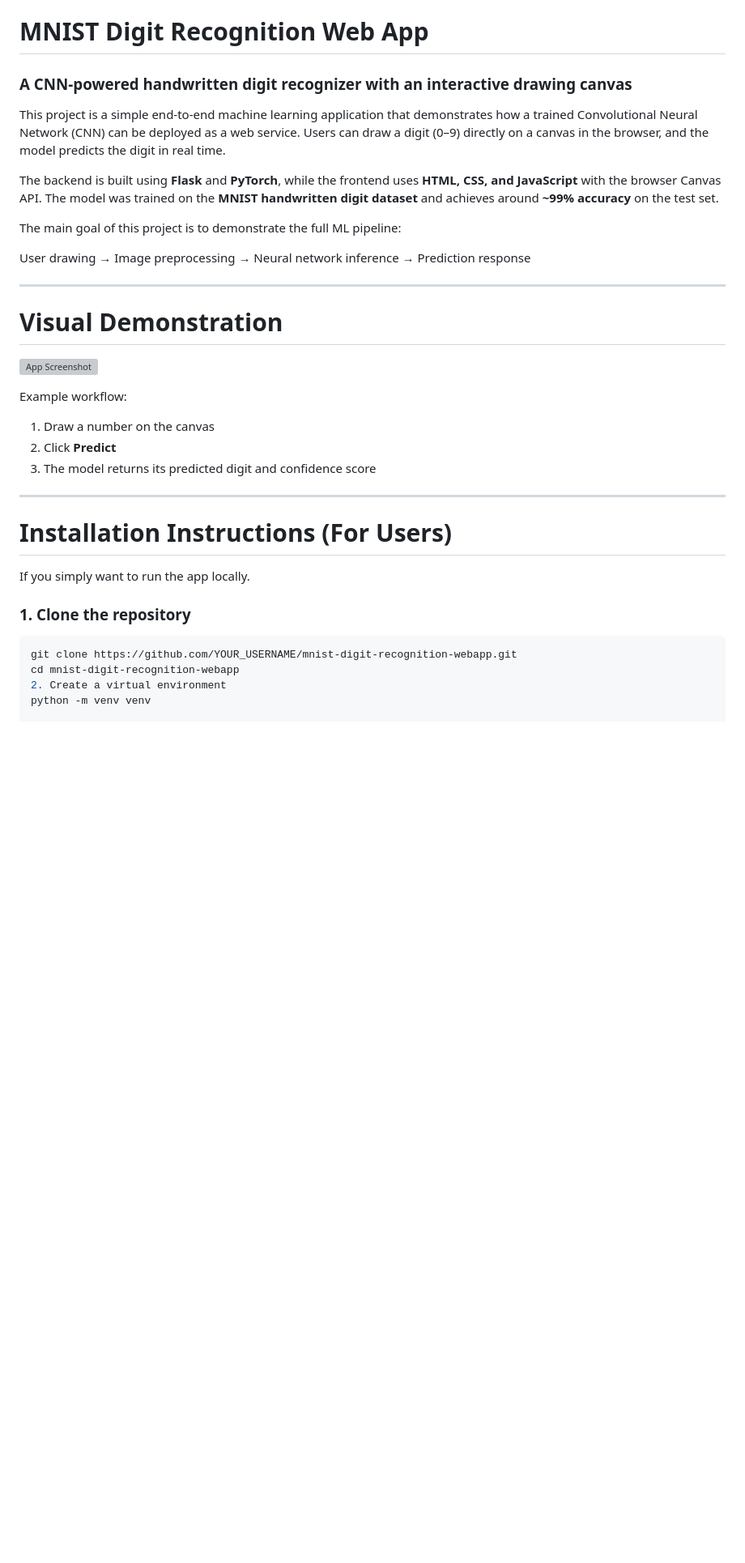
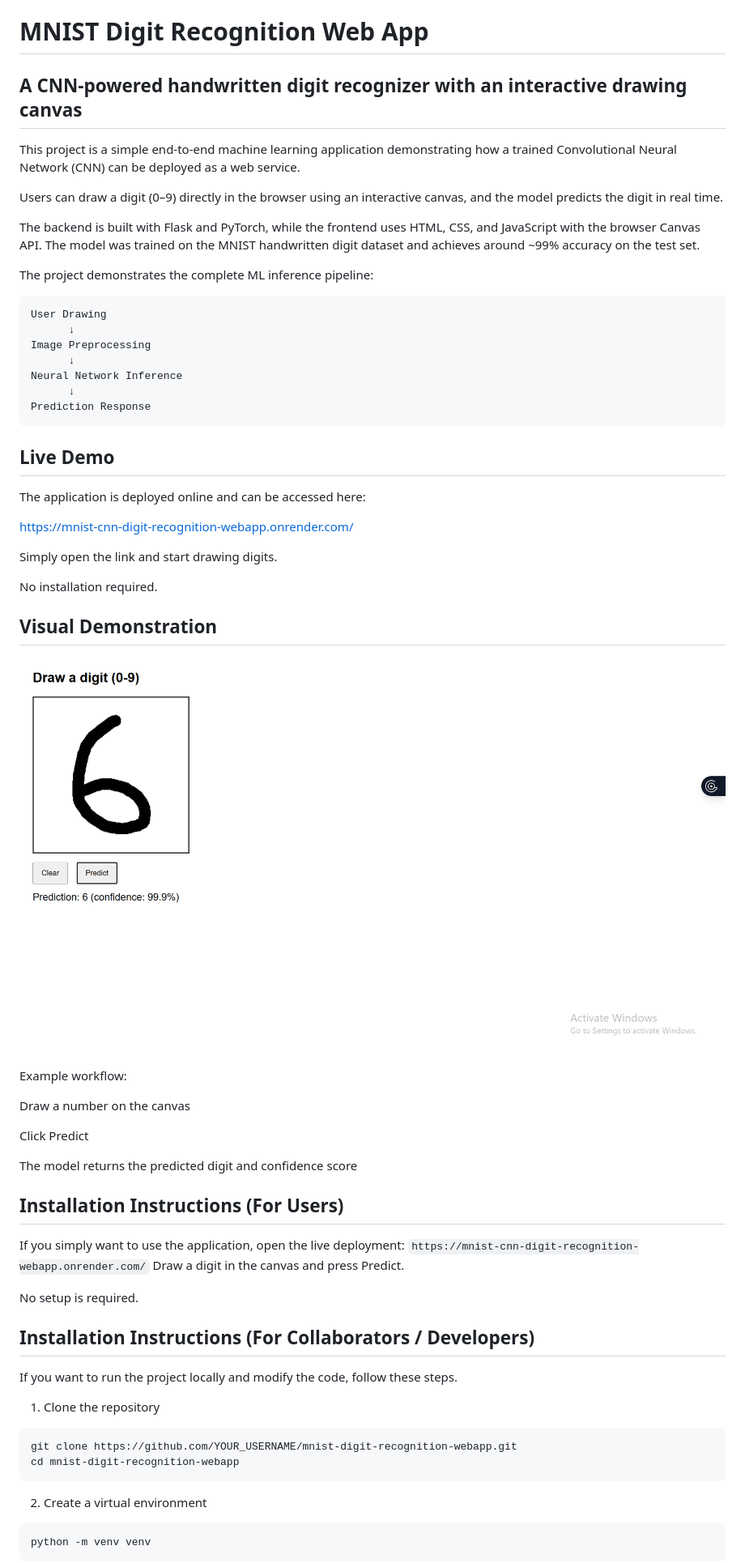
Before and after one commit to Zubair-Abdul-Hameed/mnist-cnn-digit-recognition-webapp, a Markdown page: README.md, the part around the change printed below. Shown: that part at 81% size. Rendered like a GitHub page; pictures changed too: screenshot/app-screenshot.png (added); blank space fills up the shorter version; grey boxes are pictures that could not be loaded.

Commit message:
Improve README documentation

````diff
--- a/README.md
+++ b/README.md
@@ -1,39 +1,66 @@
 # MNIST Digit Recognition Web App
-### A CNN-powered handwritten digit recognizer with an interactive drawing canvas
+## A CNN-powered handwritten digit recognizer with an interactive drawing canvas
 
-This project is a simple end-to-end machine learning application that demonstrates how a trained Convolutional Neural Network (CNN) can be deployed as a web service. Users can draw a digit (0–9) directly on a canvas in the browser, and the model predicts the digit in real time.
+This project is a simple end-to-end machine learning application demonstrating how a trained Convolutional Neural Network (CNN) can be deployed as a web service.
 
-The backend is built using **Flask** and **PyTorch**, while the frontend uses **HTML, CSS, and JavaScript** with the browser Canvas API. The model was trained on the **MNIST handwritten digit dataset** and achieves around **~99% accuracy** on the test set.
+Users can draw a digit (0–9) directly in the browser using an interactive canvas, and the model predicts the digit in real time.
 
-The main goal of this project is to demonstrate the full ML pipeline:
+The backend is built with Flask and PyTorch, while the frontend uses HTML, CSS, and JavaScript with the browser Canvas API. The model was trained on the MNIST handwritten digit dataset and achieves around ~99% accuracy on the test set.
 
+The project demonstrates the complete ML inference pipeline:
 
-User drawing → Image preprocessing → Neural network inference → Prediction response
+```
+User Drawing
+      ↓
+Image Preprocessing
+      ↓
+Neural Network Inference
+      ↓
+Prediction Response
+```
 
+## Live Demo
 
----
+The application is deployed online and can be accessed here:
 
-# Visual Demonstration
+https://mnist-cnn-digit-recognition-webapp.onrender.com/
 
-![App Screenshot](IMAGE_LINK_HERE)
+Simply open the link and start drawing digits.
+
+No installation required.
+
+## Visual Demonstration
+![App Screenshot](/screenshot/app-screenshot.png)
 
 Example workflow:
 
-1. Draw a number on the canvas
-2. Click **Predict**
-3. The model returns its predicted digit and confidence score
+Draw a number on the canvas
 
----
+Click Predict
 
-# Installation Instructions (For Users)
+The model returns the predicted digit and confidence score
 
-If you simply want to run the app locally.
+## Installation Instructions (For Users)
 
-### 1. Clone the repository
+If you simply want to use the application, open the live deployment:
+```https://mnist-cnn-digit-recognition-webapp.onrender.com/```
+Draw a digit in the canvas and press Predict.
 
-```bash
+No setup is required.
+
+
+## Installation Instructions (For Collaborators / Developers)
+
+If you want to run the project locally and modify the code, follow these steps.
+
+1. Clone the repository
+```
 git clone https://github.com/YOUR_USERNAME/mnist-digit-recognition-webapp.git
 cd mnist-digit-recognition-webapp
+```
+
 2. Create a virtual environment
+```
 python -m venv venv
+```
 
````
Also changed, not shown: other parts of README.md (+62 -104 lines).
